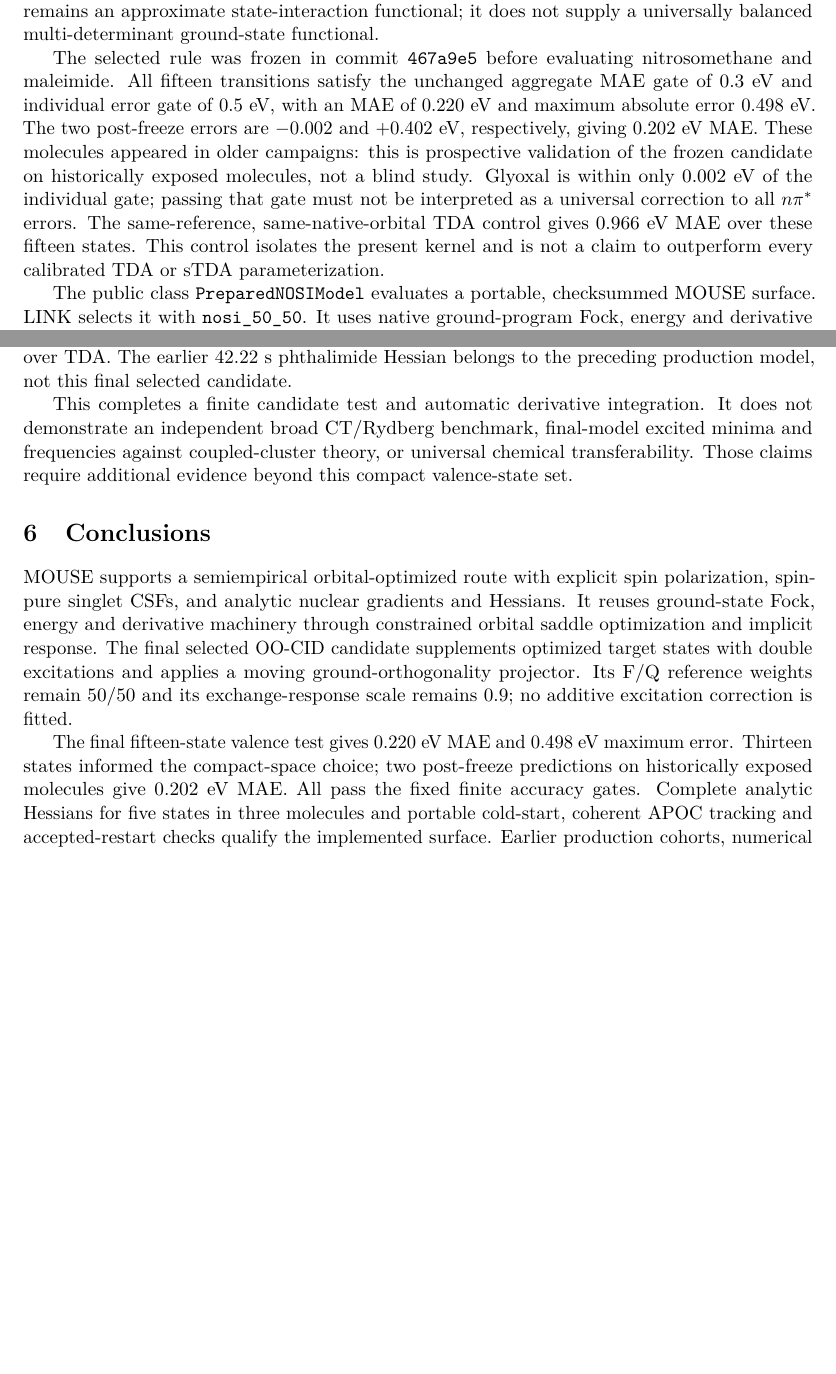
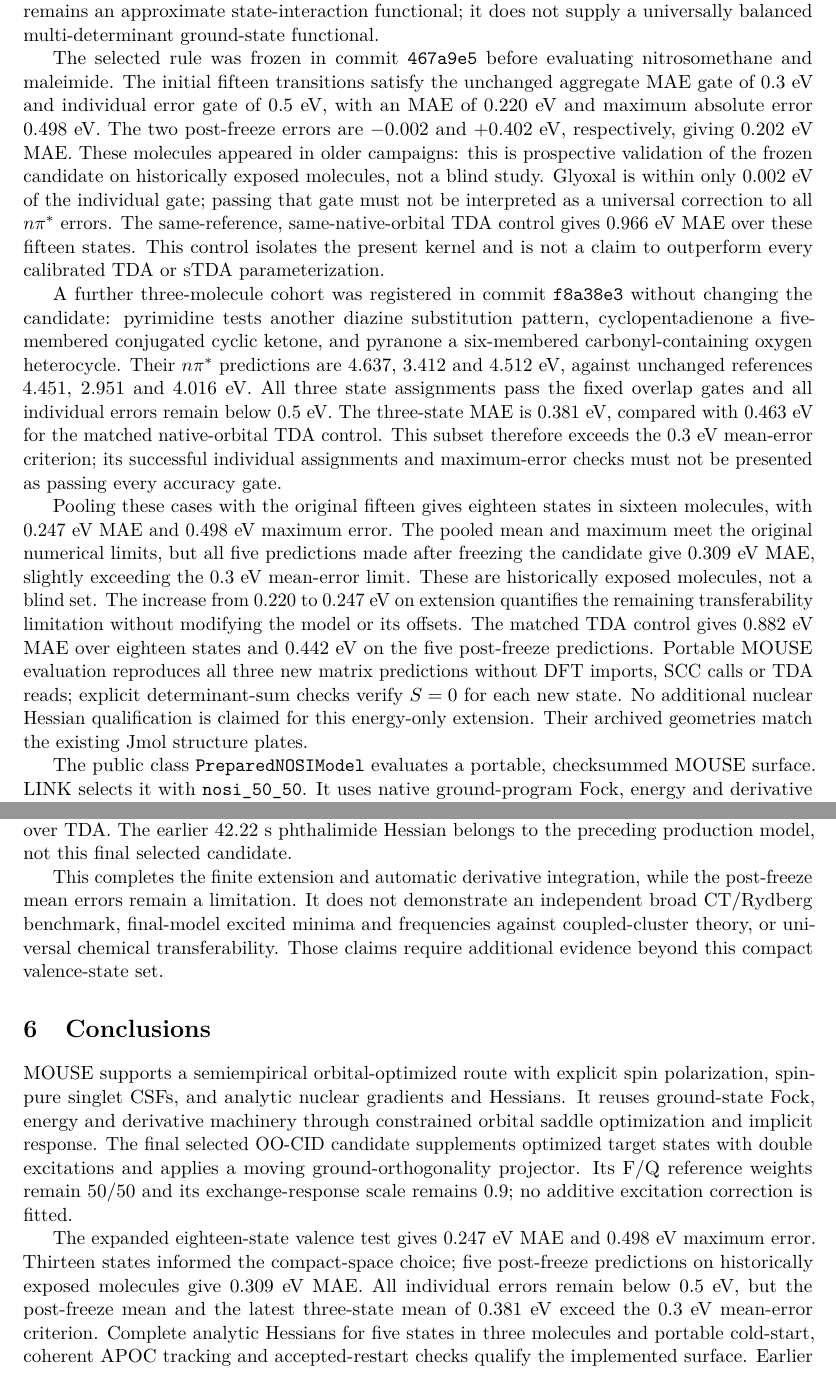
Before and after one commit to yogibubu/MOUSE, a LaTeX paper (manuscripts/mouse_orbital_optimized_dft/main.tex, which reads manuscripts/mouse_orbital_optimized_dft/selected_cid_discussion.tex): two parts of pages 28 and 29 of 32 before the commit and two parts of pages 28 and 29 of 33 after it, joined at a grey line, cut so that both start at the same text, the shorter picture padded with empty space. Compiled offline with pdfLaTeX.

Commit message:
Report eighteen-state extension with explicit post-freeze accuracy limits and updated figures

```diff
--- a/manuscripts/mouse_orbital_optimized_dft/main.tex
+++ b/manuscripts/mouse_orbital_optimized_dft/main.tex
@@ -320,10 +321,11 @@ excitations and applies a moving ground-orthogonality projector. Its F/Q
 reference weights remain 50/50 and its exchange-response scale remains 0.9;
 no additive excitation correction is fitted.
 
-The final fifteen-state valence test gives 0.220 eV MAE and 0.498 eV maximum
-error. Thirteen states informed the compact-space choice; two post-freeze
-predictions on historically exposed molecules give 0.202 eV MAE. All pass
-the fixed finite accuracy gates. Complete analytic Hessians for five states
+The expanded eighteen-state valence test gives 0.247 eV MAE and 0.498 eV
+maximum error. Thirteen states informed the compact-space choice; five
+post-freeze predictions on historically exposed molecules give 0.309 eV MAE.
+All individual errors remain below 0.5 eV, but the post-freeze mean and the
+latest three-state mean of 0.381 eV exceed the 0.3 eV mean-error criterion. Complete analytic Hessians for five states
 in three molecules and portable cold-start, coherent APOC tracking and
 accepted-restart checks qualify the implemented surface. Earlier production
 cohorts, numerical acceleration, molecular minima and failed extensions
--- a/manuscripts/mouse_orbital_optimized_dft/selected_cid_discussion.tex
+++ b/manuscripts/mouse_orbital_optimized_dft/selected_cid_discussion.tex
@@ -30,7 +30,7 @@ state-interaction functional; it does not supply a universally balanced
 multi-determinant ground-state functional.
 
 The selected rule was frozen in commit \texttt{467a9e5} before evaluating
-nitrosomethane and maleimide. All fifteen transitions satisfy the unchanged
+nitrosomethane and maleimide. The initial fifteen transitions satisfy the unchanged
 aggregate MAE gate of 0.3 eV and individual error gate of 0.5 eV, with an MAE
 of 0.220 eV and maximum absolute error 0.498 eV. The two post-freeze errors
 are $-0.002$ and $+0.402$ eV, respectively, giving 0.202 eV MAE. These
@@ -42,11 +42,38 @@ The same-reference, same-native-orbital TDA control gives 0.966 eV MAE over
 these fifteen states. This control isolates the present kernel and is not
 a claim to outperform every calibrated TDA or sTDA parameterization.
 
+
+A further three-molecule cohort was registered in commit \texttt{f8a38e3}
+without changing the candidate: pyrimidine tests another diazine substitution
+pattern, cyclopentadienone a five-membered conjugated cyclic ketone, and
+pyranone a six-membered carbonyl-containing oxygen heterocycle. Their
+$n\pi^*$ predictions are 4.637, 3.412 and 4.512 eV, against unchanged
+references 4.451, 2.951 and 4.016 eV. All three state assignments pass the
+fixed overlap gates and all individual errors remain below 0.5 eV. The
+three-state MAE is 0.381 eV, compared with 0.463 eV for the matched native-orbital
+TDA control. This subset therefore exceeds the 0.3 eV mean-error criterion;
+its successful individual assignments and maximum-error checks must not be
+presented as passing every accuracy gate.
+
+Pooling these cases with the original fifteen gives eighteen states in
+sixteen molecules, with 0.247 eV MAE and 0.498 eV maximum error. The pooled
+mean and maximum meet the original numerical limits, but all five predictions
+made after freezing the candidate give 0.309 eV MAE, slightly exceeding the
+0.3 eV mean-error limit. These are historically exposed molecules, not a blind
+set. The increase from 0.220 to 0.247 eV on extension quantifies the remaining
+transferability limitation without modifying the model or its offsets.
+The matched TDA control gives 0.882 eV MAE over eighteen states and 0.442 eV
+on the five post-freeze predictions. Portable MOUSE evaluation reproduces
+all three new matrix predictions without DFT imports, SCC calls or TDA reads;
+explicit determinant-sum checks verify $S=0$ for each new state. No additional
+nuclear Hessian qualification is claimed for this energy-only extension.
+Their archived geometries match the existing Jmol structure plates.
+
 \begin{figure}[tbp]\centering
 \includegraphics[width=\linewidth]{figures/selected_cid_validation.pdf}
 \caption{Final selected OO-CID predictions. The shaded error interval is
 $\pm0.5$ eV. Thirteen states informed model selection; squares identify the
-two predictions made after the final candidate freeze. All controls use
+five predictions made after the final candidate freeze. All controls use
 native GFN2 spatial orbitals.}\end{figure}
 
 The public class \texttt{PreparedNOSIModel} evaluates a portable, checksummed
@@ -78,7 +105,8 @@ threads and 262 MiB peak RSS on MAC-STUDIO. Its energy-only evaluation takes
 speed advantage over TDA. The earlier 42.22 s phthalimide Hessian belongs
 to the preceding production model, not this final selected candidate.
 
-This completes a finite candidate test and automatic derivative integration.
+This completes the finite extension and automatic derivative integration,
+while the post-freeze mean errors remain a limitation.
 It does not demonstrate an independent broad CT/Rydberg benchmark, final-model
 excited minima and frequencies against coupled-cluster theory, or universal
 chemical transferability. Those claims require additional evidence beyond
```
Also changed, not shown: manuscripts/mouse_orbital_optimized_dft/data/selected_cid/additional_three_predictions.csv (added, +4 -0 lines), manuscripts/mouse_orbital_optimized_dft/data/selected_cid/predictions.csv (+3 -0 lines), manuscripts/mouse_orbital_optimized_dft/tables/selected_cid_validation.tex (+3 -0 lines), manuscripts/mouse_orbital_optimized_dft/README.md, manuscripts/mouse_orbital_optimized_dft/figures/selected_cid_validation.pdf, manuscripts/mouse_orbital_optimized_dft/figures/selected_cid_validation.png, manuscripts/mouse_orbital_optimized_dft/main.tex (11 more changed lines), 6 other files.
